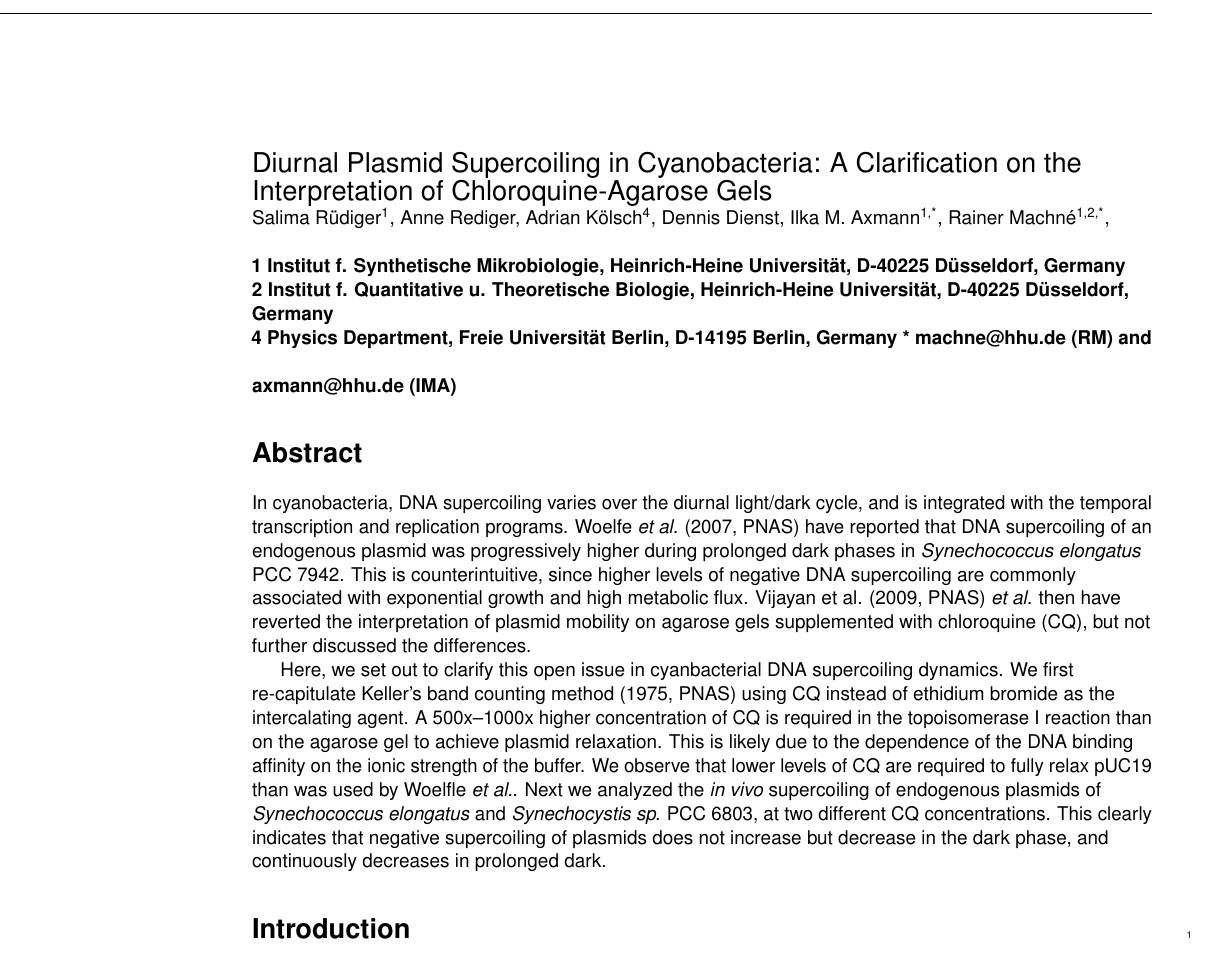
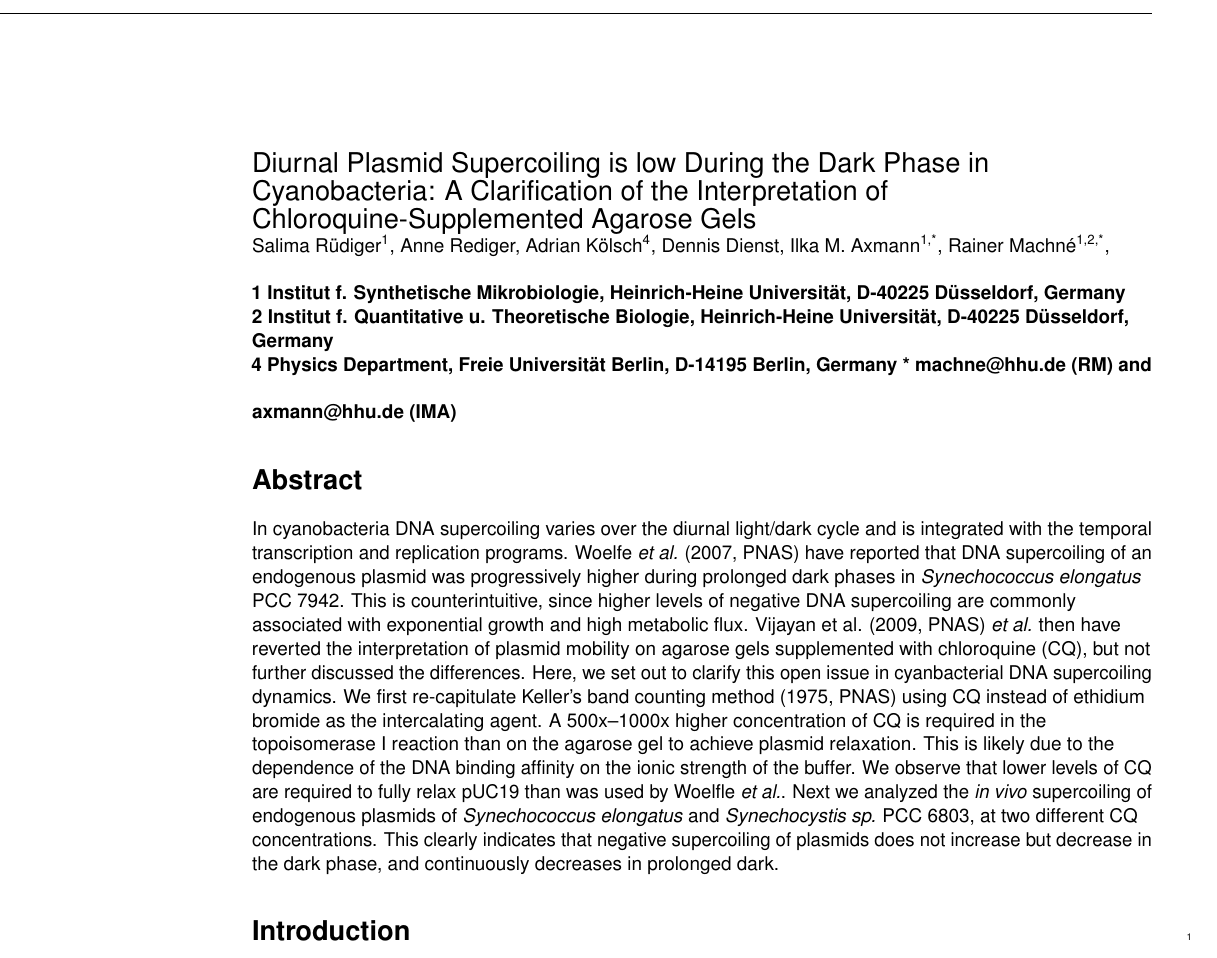
Before and after one commit to raim/cqgels, a LaTeX document (cqgels.tex): part of page 1 of 8, cut at the place of the change. Compiled offline with pdfLaTeX.

Commit message:
result in title

```diff
--- a/cqgels.tex
+++ b/cqgels.tex
@@ -148,8 +148,9 @@
 
 % title goes here:
 \begin{flushleft}
-{\Large Diurnal Plasmid Supercoiling in Cyanobacteria: A Clarification
-  on the Interpretation of Chloroquine-Agarose Gels}
+{\Large Diurnal Plasmid Supercoiling is low During the Dark Phase in
+  Cyanobacteria: A Clarification of the Interpretation of
+  Chloroquine-Supplemented Agarose Gels}
 
 Salima R\"udiger\textsuperscript{1},
 Anne Rediger, Adrian K\"olsch\textsuperscript{4}, Dennis Dienst,
@@ -169,8 +170,8 @@ Rainer Machn\'e\textsuperscript{1,2,*},
 \end{flushleft}
 
 \section*{Abstract}
-In cyanobacteria, DNA supercoiling varies over the diurnal light/dark
-cycle, and is integrated with the temporal transcription and
+In cyanobacteria DNA supercoiling varies over the diurnal light/dark
+cycle and is integrated with the temporal transcription and
 replication programs. Woelfe \textit{et al.} (2007, PNAS) have
 reported that DNA supercoiling of an endogenous plasmid was
 progressively higher during prolonged dark phases in
```
Also changed, not shown: cqgels.tex (2 more changed lines).
